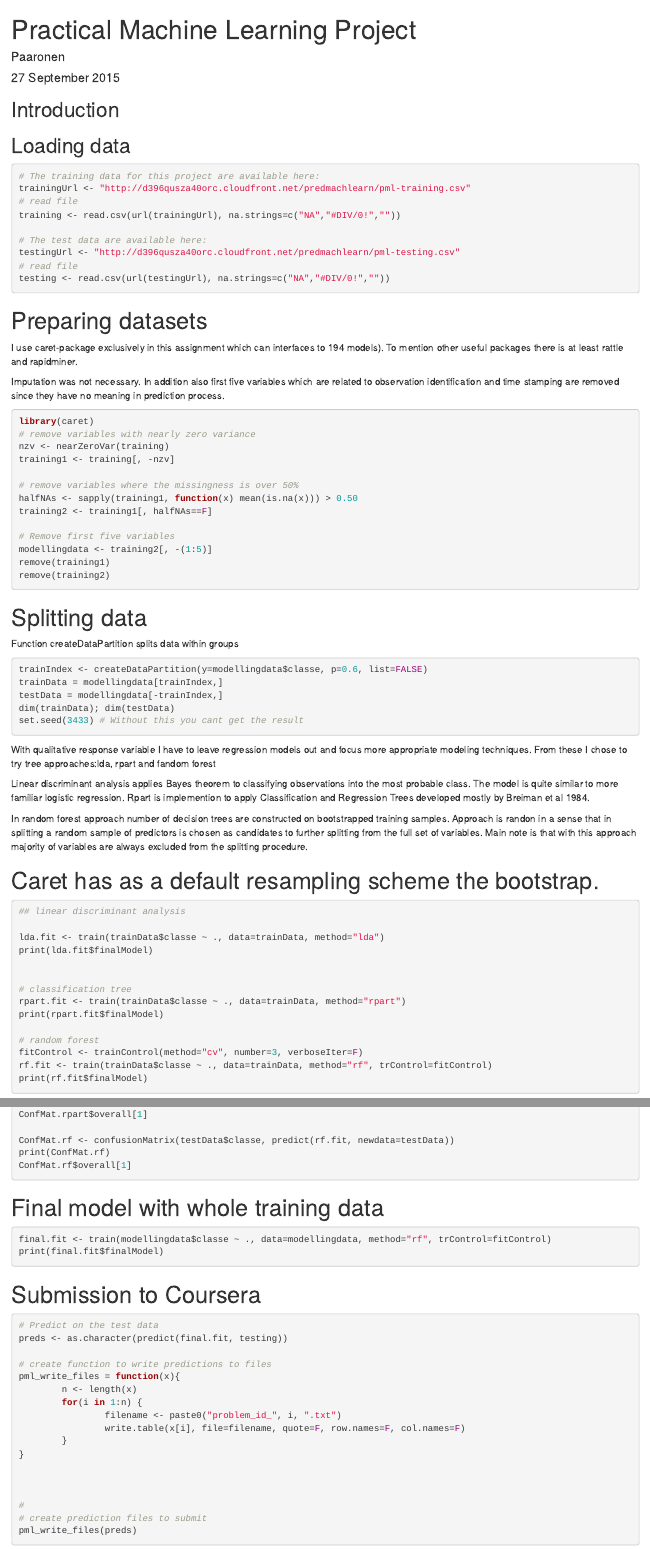
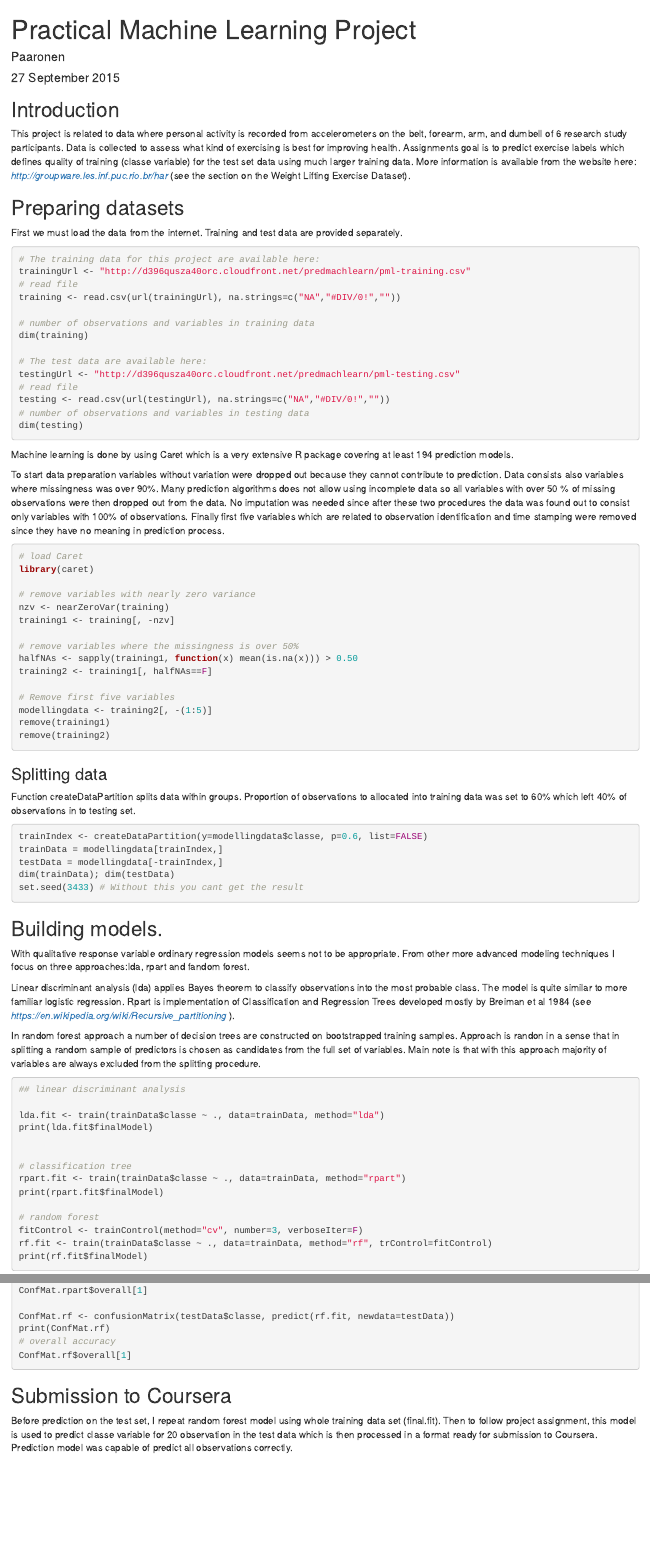
Before and after one commit to paaronen/PracticalMachineLearning, an R Markdown document (PracticalMachineLearningProject.Rmd): the page in a window 1100 px wide, from its top, and a second part further down, joined at a grey line. Rendered offline with R 4.5, knitr and Pandoc, with nearby package versions; the code chunks are not run, so their results and figures are left out.

Commit message:
Rmd file

````diff
--- a/PracticalMachineLearningProject.Rmd
+++ b/PracticalMachineLearningProject.Rmd
@@ -7,8 +7,13 @@ output: html_document
 
 ## Introduction
 
-## Loading data
+This project is related to data where personal activity is recorded from accelerometers on the belt, forearm, arm, and dumbell of 6 research study participants. Data is collected to assess what kind of exercising is best for improving health. Assignments goal is to predict exercise labels which defines quality of training (classe variable) for the test set data using much larger training data. More information is available from the website here: *http://groupware.les.inf.puc.rio.br/har* (see the section on the Weight Lifting Exercise Dataset).
 
+
+
+## Preparing datasets
+
+First we must load the data from the internet. Training and test data are provided separately.
 
 ```{r}
 # The training data for this project are available here:
@@ -16,26 +21,27 @@ trainingUrl <- "http://d396qusza40orc.cloudfront.net/predmachlearn/pml-training.
 # read file
 training <- read.csv(url(trainingUrl), na.strings=c("NA","#DIV/0!",""))
 
+# number of observations and variables in training data
+dim(training)
+
 # The test data are available here:
 testingUrl <- "http://d396qusza40orc.cloudfront.net/predmachlearn/pml-testing.csv"
 # read file
 testing <- read.csv(url(testingUrl), na.strings=c("NA","#DIV/0!",""))
-
+# number of observations and variables in testing data
+dim(testing)
 ```
 
 
-# Preparing datasets
+Machine learning is done by using Caret which is a very extensive R package covering at least 194 prediction models.
 
-I use caret-package exclusively in this assignment which can interfaces to
- 194 models). To mention other useful packages there is at least  rattle and rapidminer.
-
-
-Imputation was not necessary.
-In addition also first five variables which are related to observation identification and time stamping are removed since they have no meaning in prediction process.
+To start data preparation variables without variation were dropped out because they cannot contribute to prediction. Data consists also variables where missingness was over 90%. Many prediction algorithms does not allow using incomplete data so all variables with over 50 % of missing observations were then dropped out from the data. No imputation was needed since after these two procedures the data was found out to consist only variables with 100% of observations. Finally first five variables which are related to observation identification and time stamping were removed since they have no meaning in prediction process.
 
 
 ```{r, echo=TRUE}
+# load Caret
 library(caret)
+
 # remove variables with nearly zero variance
 nzv <- nearZeroVar(training)
 training1 <- training[, -nzv]
@@ -52,12 +58,9 @@ remove(training2)
 ```
 
 
+### Splitting data
+ Function createDataPartition splits data within groups. Proportion of observations to allocated into training data was set to 60% which left 40% of observations in to testing set.
 
-
-
-
-# Splitting data
-Function createDataPartition splits data within groups
 ```{r}
 trainIndex <- createDataPartition(y=modellingdata$classe, p=0.6, list=FALSE)
 trainData = modellingdata[trainIndex,]
@@ -69,18 +72,15 @@ set.seed(3433) # Without this you cant get the result
 
 
 
+## Building models.
+
+With qualitative response variable ordinary regression models seems not to be appropriate. From other more advanced modeling techniques I focus on three approaches:lda, rpart and fandom forest.
+
+Linear discriminant analysis (lda) applies Bayes theorem to classify observations into the most probable class. The model is quite similar to more familiar logistic regression. Rpart is implementation of Classification and Regression Trees developed mostly by Breiman et al 1984 (see *https://en.wikipedia.org/wiki/Recursive_partitioning* ).
+
+In random forest approach a number of decision trees are constructed on bootstrapped training samples. Approach is randon in a sense that in splitting a random sample of predictors is chosen as candidates from the full set of variables. Main note is that with this approach majority of variables are always excluded from the splitting procedure.
 
 
-
-With qualitative response variable I have to leave regression models out
-and focus more appropriate modeling techniques. From these I chose to try
-tree approaches:lda, rpart and fandom forest
-
-Linear discriminant analysis applies Bayes theorem to classifying observations into the most probable class. The model is quite similar to more familiar logistic regression. Rpart is implemention to apply Classification and Regression Trees developed mostly by Breiman et al 1984.
-
-In random forest approach number of decision trees are constructed on bootstrapped training samples. Approach is randon in a sense that in splitting a random sample of predictors is chosen as candidates to further splitting from the full set of variables. Main note is that with this approach majority of variables are always excluded from the splitting procedure.
-
-# Caret has as a default resampling scheme the bootstrap.
 ```{r}
 ## linear discriminant analysis
 
@@ -114,24 +118,19 @@ ConfMat.rpart$overall[1]
 
 ConfMat.rf <- confusionMatrix(testData$classe, predict(rf.fit, newdata=testData))
 print(ConfMat.rf)
+# overall accuracy
 ConfMat.rf$overall[1]
 
 
 ```
 
 
-# Final model with whole training data
+## Submission to Coursera
+Before prediction on the test set, I repeat random forest model using whole training data set (final.fit). Then to follow project assignment, this model is used to predict classe variable for 20 observation in the test data which is then processed in a format ready for submission to Coursera. Prediction model was capable of predict all observations correctly.
 
 ```{r}
 final.fit <- train(modellingdata$classe ~ ., data=modellingdata, method="rf", trControl=fitControl)
 print(final.fit$finalModel)
-
-```
-
-
-# Submission to Coursera
-
-```{r}
 
 # Predict on the test data
 preds <- as.character(predict(final.fit, testing))
````
Also changed, not shown: PracticalMachineLearningProject.Rmd (5 more changed lines).
